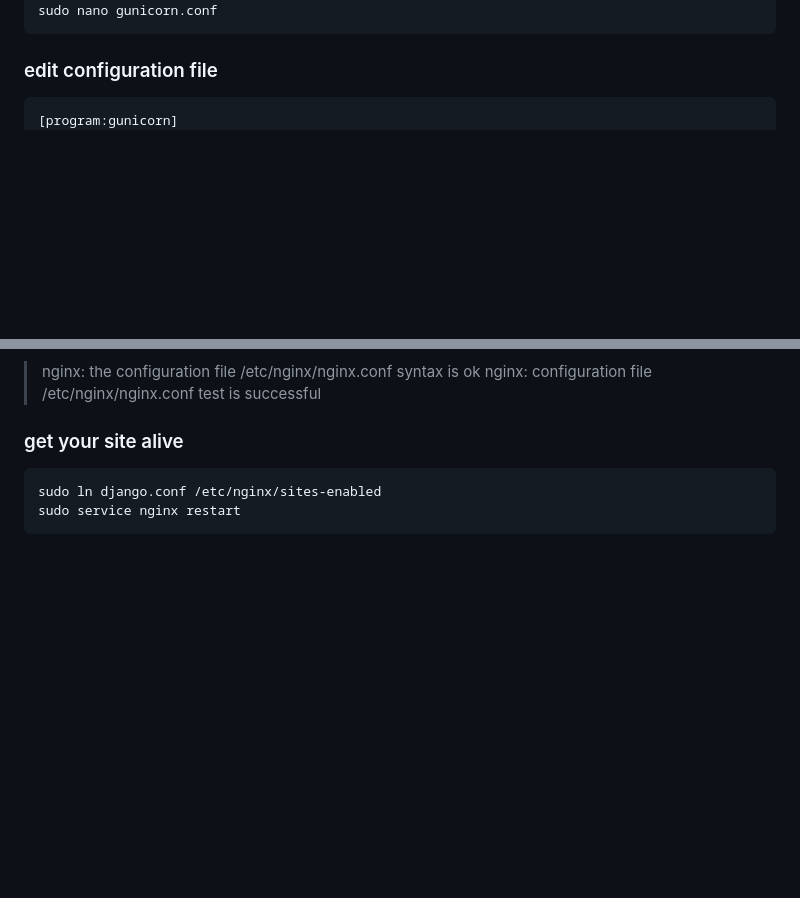
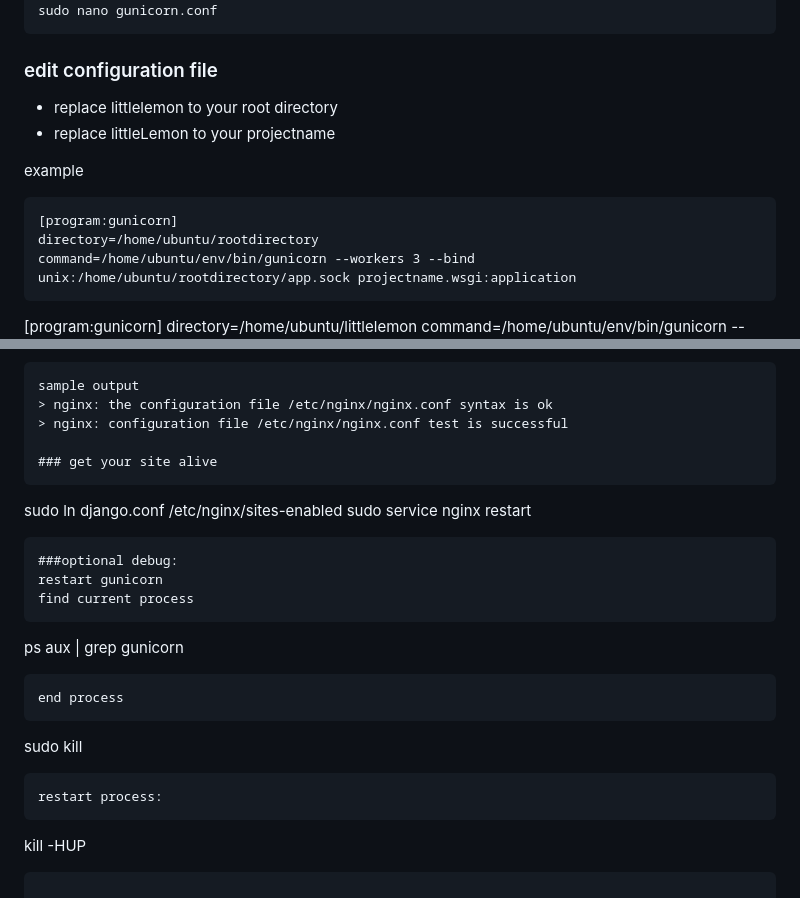
Before and after one commit to Talen-520/littlelemon, a Markdown page: README.md, 2 parts joined by grey strips. GitHub-like rendering; blank space fills up the shorter version.

````diff
--- a/README.md
+++ b/README.md
@@ -86,6 +86,14 @@ sudo touch gunicorn.conf
 sudo nano gunicorn.conf
 ```
 ### edit configuration file
+- replace littlelemon to your root directory
+- replace littleLemon to your projectname
+
+example
+```
+[program:gunicorn]
+directory=/home/ubuntu/rootdirectory
+command=/home/ubuntu/env/bin/gunicorn --workers 3 --bind unix:/home/ubuntu/rootdirectory/app.sock projectname.wsgi:application
 ```
 [program:gunicorn]
 directory=/home/ubuntu/littlelemon
@@ -184,3 +192,18 @@ sample output
 sudo ln django.conf /etc/nginx/sites-enabled
 sudo service nginx restart
 ```
+###optional debug:
+restart gunicorn
+find current process
+```
+ ps aux | grep gunicorn
+
+```
+end process
+```
+sudo kill <pid>
+```
+restart process:
+```
+kill -HUP <PID>
+```
````
